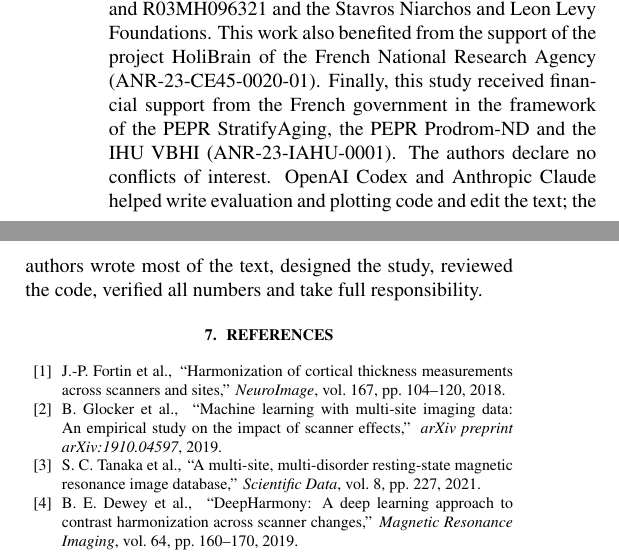
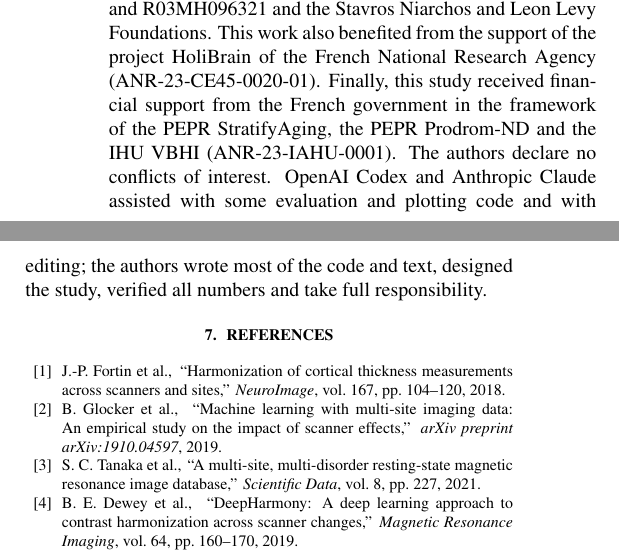
Before and after one commit to muqsitamir/HarmonIt, a LaTeX paper (paper/isbi2027/main.tex): two parts of the columns of page 4 of 4, joined at a grey line, cut so that both start at the same text. Compiled offline with pdfLaTeX.

Commit message:
Acknowledgments: authors wrote most of the code and text

```diff
--- a/paper/isbi2027/main.tex
+++ b/paper/isbi2027/main.tex
@@ -122,7 +122,7 @@ This research study was conducted retrospectively using human subject data made
 
 \section{Acknowledgments}
 \label{sec:acknowledgments}
-ABIDE~I was supported by NIMH grants K23MH087770 and R03MH096321 and the Stavros Niarchos and Leon Levy Foundations. This work also benefited from the support of the project HoliBrain of the French National Research Agency (ANR-23-CE45-0020-01). Finally, this study received financial support from the French government in the framework of the PEPR StratifyAging, the PEPR Prodrom-ND and the IHU VBHI (ANR-23-IAHU-0001). The authors declare no conflicts of interest. OpenAI Codex and Anthropic Claude helped write evaluation and plotting code and edit the text; the authors wrote most of the text, designed the study, reviewed the code, verified all numbers and take full responsibility.
+ABIDE~I was supported by NIMH grants K23MH087770 and R03MH096321 and the Stavros Niarchos and Leon Levy Foundations. This work also benefited from the support of the project HoliBrain of the French National Research Agency (ANR-23-CE45-0020-01). Finally, this study received financial support from the French government in the framework of the PEPR StratifyAging, the PEPR Prodrom-ND and the IHU VBHI (ANR-23-IAHU-0001). The authors declare no conflicts of interest. OpenAI Codex and Anthropic Claude assisted with some evaluation and plotting code and with editing; the authors wrote most of the code and text, designed the study, verified all numbers and take full responsibility.
 
 \let\oldthebibliography\thebibliography
 \renewcommand{\thebibliography}[1]{\oldthebibliography{#1}%
```
Also changed, not shown: paper/isbi2027/main.pdf.
